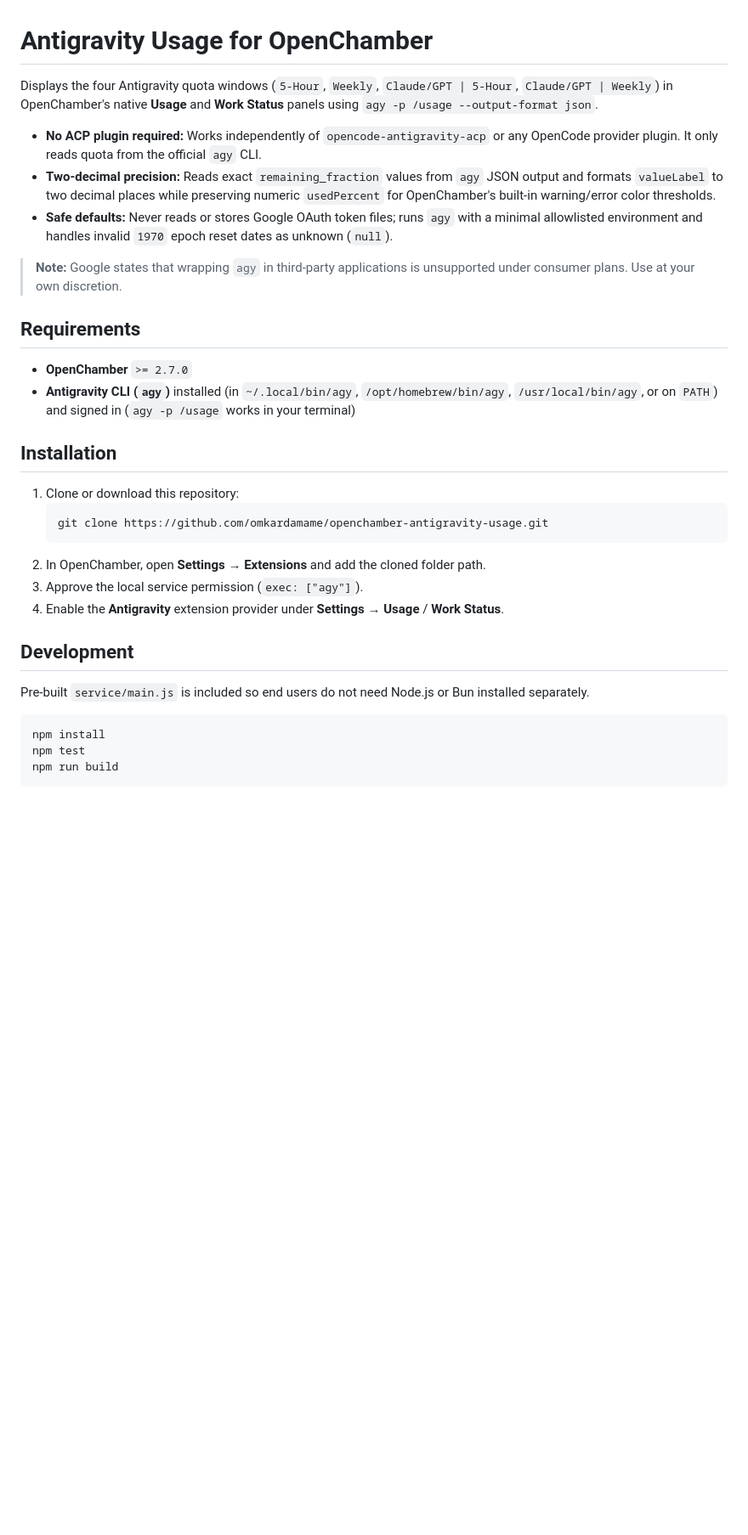
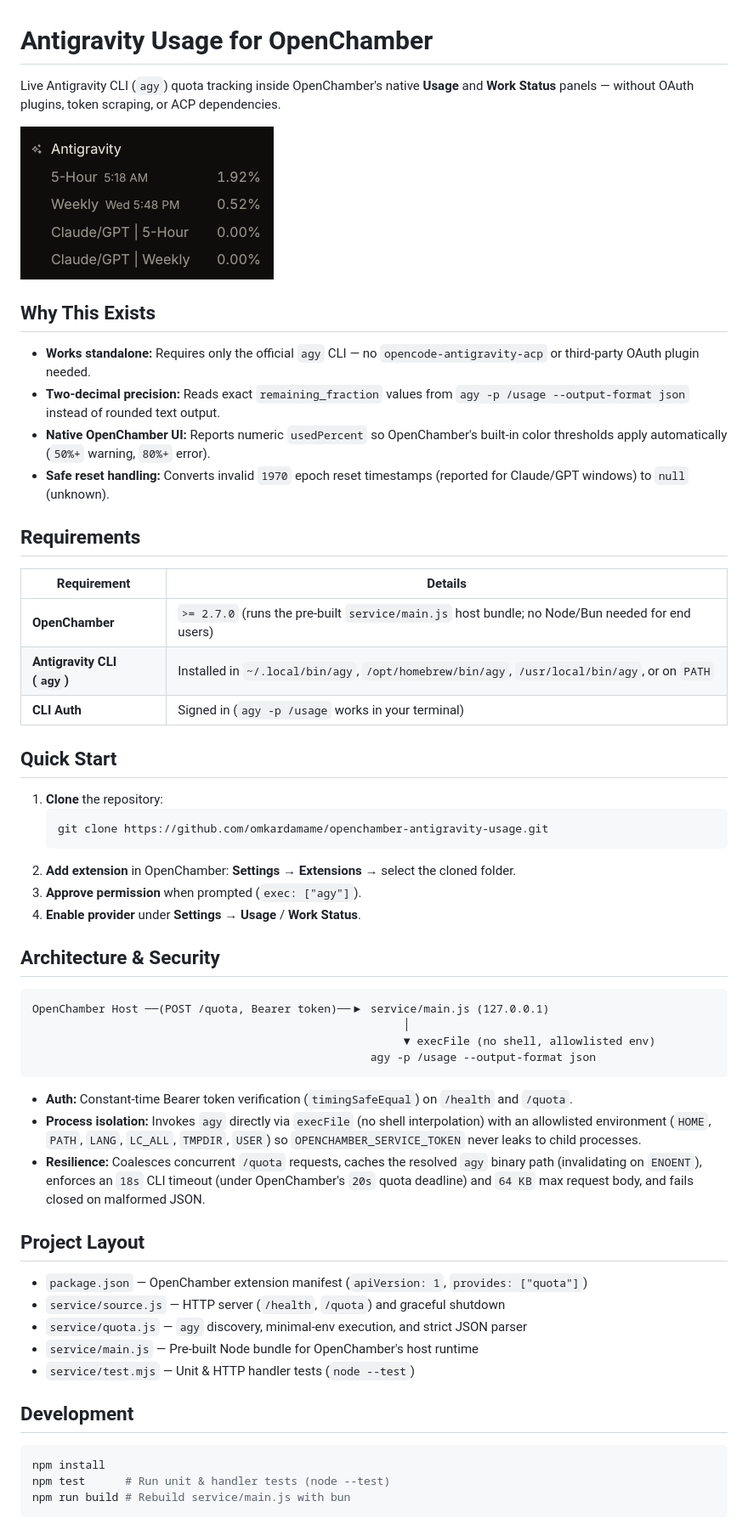
Before and after one commit to omkardamame/openchamber-antigravity-usage, a Markdown page: README.md, the part around one of its changes. Shown at 85% size. GitHub-like rendering; pictures changed too: assets/usage-preview.png (added); blank space fills up the shorter version.

Commit message:
docs: add usage preview screenshot and polish README

````diff
--- a/README.md
+++ b/README.md
@@ -1,34 +1,59 @@
 # Antigravity Usage for OpenChamber
 
-Displays the four Antigravity quota windows (`5-Hour`, `Weekly`, `Claude/GPT | 5-Hour`, `Claude/GPT | Weekly`) in OpenChamber's native **Usage** and **Work Status** panels using `agy -p /usage --output-format json`.
+Live Antigravity CLI (`agy`) quota tracking inside OpenChamber's native **Usage** and **Work Status** panels — without OAuth plugins, token scraping, or ACP dependencies.
 
-- **No ACP plugin required:** Works independently of `opencode-antigravity-acp` or any OpenCode provider plugin. It only reads quota from the official `agy` CLI.
-- **Two-decimal precision:** Reads exact `remaining_fraction` values from `agy` JSON output and formats `valueLabel` to two decimal places while preserving numeric `usedPercent` for OpenChamber's built-in warning/error color thresholds.
-- **Safe defaults:** Never reads or stores Google OAuth token files; runs `agy` with a minimal allowlisted environment and handles invalid `1970` epoch reset dates as unknown (`null`).
+![Antigravity usage in OpenChamber](assets/usage-preview.png)
 
-> **Note:** Google states that wrapping `agy` in third-party applications is unsupported under consumer plans. Use at your own discretion.
+## Why This Exists
+
+- **Works standalone:** Requires only the official `agy` CLI — no `opencode-antigravity-acp` or third-party OAuth plugin needed.
+- **Two-decimal precision:** Reads exact `remaining_fraction` values from `agy -p /usage --output-format json` instead of rounded text output.
+- **Native OpenChamber UI:** Reports numeric `usedPercent` so OpenChamber's built-in color thresholds apply automatically (`50%+` warning, `80%+` error).
+- **Safe reset handling:** Converts invalid `1970` epoch reset timestamps (reported for Claude/GPT windows) to `null` (unknown).
 
 ## Requirements
 
-- **OpenChamber** `>= 2.7.0`
-- **Antigravity CLI (`agy`)** installed (in `~/.local/bin/agy`, `/opt/homebrew/bin/agy`, `/usr/local/bin/agy`, or on `PATH`) and signed in (`agy -p /usage` works in your terminal)
+| Requirement | Details |
+| --- | --- |
+| **OpenChamber** | `>= 2.7.0` (runs the pre-built `service/main.js` host bundle; no Node/Bun needed for end users) |
+| **Antigravity CLI (`agy`)** | Installed in `~/.local/bin/agy`, `/opt/homebrew/bin/agy`, `/usr/local/bin/agy`, or on `PATH` |
+| **CLI Auth** | Signed in (`agy -p /usage` works in your terminal) |
 
-## Installation
+## Quick Start
 
-1. Clone or download this repository:
+1. **Clone** the repository:
    ```bash
    git clone https://github.com/omkardamame/openchamber-antigravity-usage.git
    ```
-2. In OpenChamber, open **Settings → Extensions** and add the cloned folder path.
-3. Approve the local service permission (`exec: ["agy"]`).
-4. Enable the **Antigravity** extension provider under **Settings → Usage** / **Work Status**.
+2. **Add extension** in OpenChamber: **Settings → Extensions** → select the cloned folder.
+3. **Approve permission** when prompted (`exec: ["agy"]`).
+4. **Enable provider** under **Settings → Usage** / **Work Status**.
+
+## Architecture & Security
+
+```text
+OpenChamber Host ──(POST /quota, Bearer token)──▶ service/main.js (127.0.0.1)
+                                                        │
+                                                        ▼ execFile (no shell, allowlisted env)
+                                                   agy -p /usage --output-format json
+```
+
+- **Auth:** Constant-time Bearer token verification (`timingSafeEqual`) on `/health` and `/quota`.
+- **Process isolation:** Invokes `agy` directly via `execFile` (no shell interpolation) with an allowlisted environment (`HOME`, `PATH`, `LANG`, `LC_ALL`, `TMPDIR`, `USER`) so `OPENCHAMBER_SERVICE_TOKEN` never leaks to child processes.
+- **Resilience:** Coalesces concurrent `/quota` requests, caches the resolved `agy` binary path (invalidating on `ENOENT`), enforces an `18s` CLI timeout (under OpenChamber's `20s` quota deadline) and `64 KB` max request body, and fails closed on malformed JSON.
+
+## Project Layout
+
+- `package.json` — OpenChamber extension manifest (`apiVersion: 1`, `provides: ["quota"]`)
+- `service/source.js` — HTTP server (`/health`, `/quota`) and graceful shutdown
+- `service/quota.js` — `agy` discovery, minimal-env execution, and strict JSON parser
+- `service/main.js` — Pre-built Node bundle for OpenChamber's host runtime
+- `service/test.mjs` — Unit & HTTP handler tests (`node --test`)
 
 ## Development
 
-Pre-built `service/main.js` is included so end users do not need Node.js or Bun installed separately.
-
 ```bash
 npm install
-npm test
-npm run build
+npm test      # Run unit & handler tests (node --test)
+npm run build # Rebuild service/main.js with bun
 ```
````
Also changed, not shown: other parts of README.md (+5 -1 lines).
